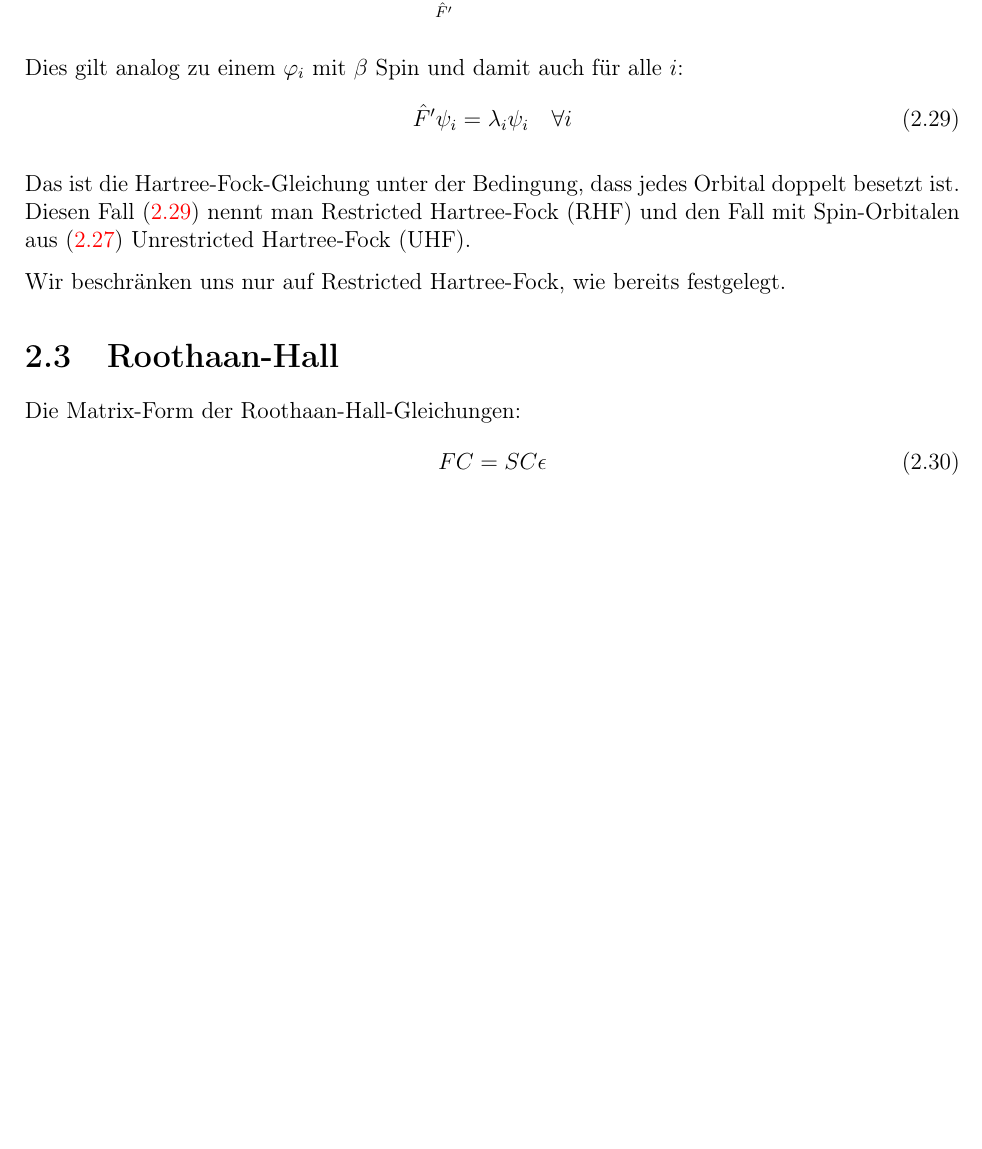
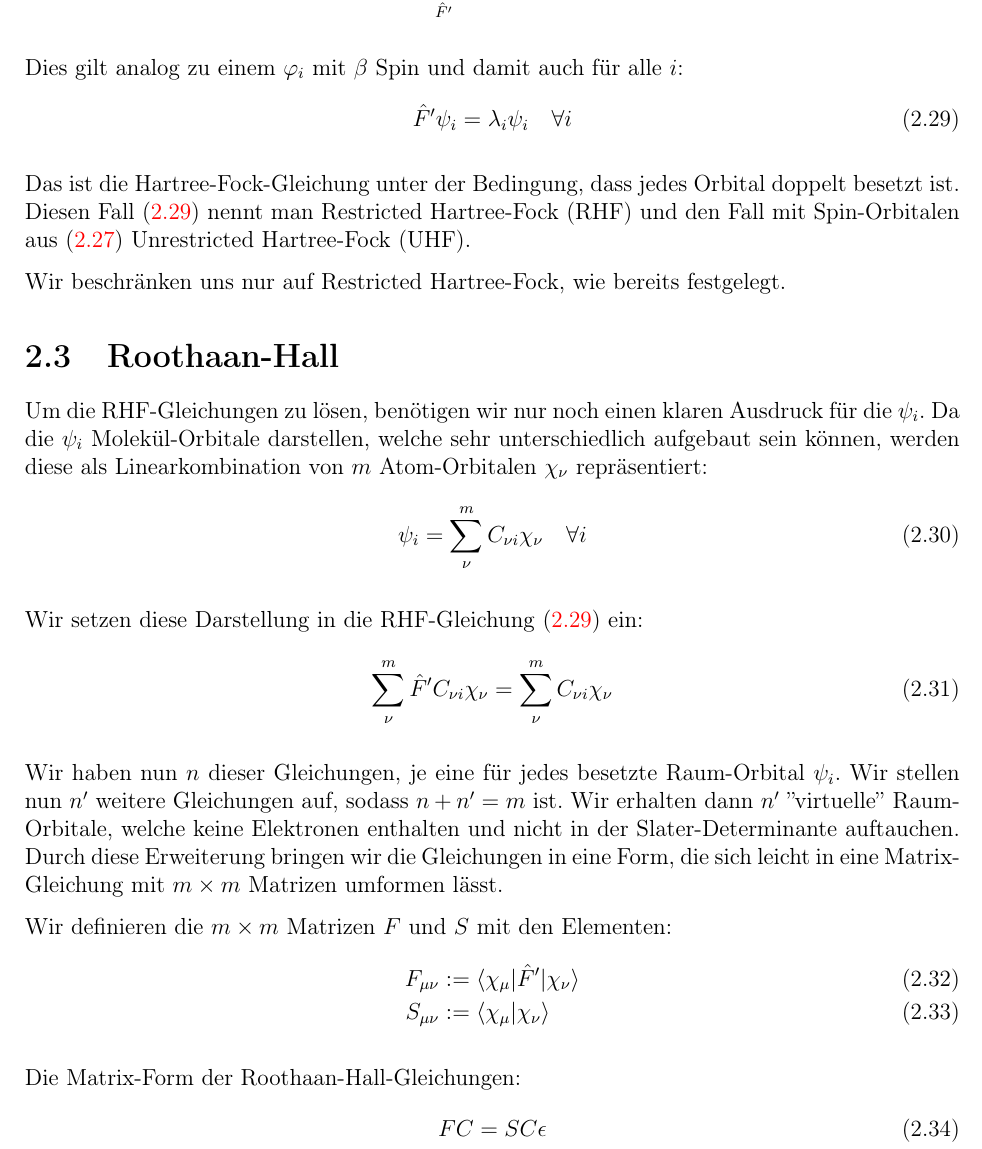
Before and after one commit to rigby132/bachelor, a LaTeX document (main.tex, which reads sections/hf.tex): part of page 13 of 16, cut so that both start at the same text, the shorter picture padded with empty space. Compiled offline with pdfLaTeX.

Commit message:
roothaan eq basics

```diff
--- a/sections/hf.tex
+++ b/sections/hf.tex
@@ -324,6 +324,31 @@ den Fall mit Spin\-/Orbitalen aus \cref{UHF} Unrestricted Hartree\-/Fock (UHF).
 Wir beschränken uns nur auf Restricted Hartree\-/Fock, wie bereits festgelegt.
 
 \section{Roothaan-Hall}
+Um die RHF\-/Gleichungen zu lösen, benötigen wir nur noch einen klaren Ausdruck für die $\psi_i$.
+Da die $\psi_i$ Molekül\-/Orbitale darstellen, welche sehr unterschiedlich aufgebaut sein können,
+werden diese als Linearkombination von $m$ Atom\-/Orbitalen $\chi_\nu$ repräsentiert:
+\begin{equation}
+  \psi_i = \sum_\nu^m C_{\nu i} \chi_\nu \quad \forall i
+\end{equation}
+
+Wir setzen diese Darstellung in die RHF\-/Gleichung \cref{RHF} ein:
+\begin{equation}
+  \sum_\nu^m \hat{F}' C_{\nu i} \chi_\nu = \sum_\nu^m C_{\nu i} \chi_\nu
+\end{equation}
+
+Wir haben nun $n$ dieser Gleichungen, je eine für jedes besetzte Raum\-/Orbital $\psi_i$.
+Wir stellen nun $n'$ weitere Gleichungen auf, sodass $n + n' = m$ ist.
+Wir erhalten dann $n'$ ''virtuelle'' Raum\-/Orbitale, welche keine Elektronen enthalten und
+nicht in der Slater\-/Determinante auftauchen.
+Durch diese Erweiterung bringen wir die Gleichungen in eine Form,
+die sich leicht in eine Matrix\-/Gleichung mit $m\times m$ Matrizen umformen lässt.
+
+Wir definieren die $m\times m$ Matrizen $F$ und $S$ mit den Elementen:
+\begin{align}
+  F_{\mu \nu} &:= \langle \chi_\mu \vert \hat{F}' \vert \chi_\nu \rangle\\
+  S_{\mu \nu} &:= \langle \chi_\mu \vert \chi_\nu \rangle
+\end{align}
+
 Die Matrix\-/Form der Roothaan\-/Hall\-/Gleichungen:
 \begin{equation} \label{roothaan_mtx}
   FC = SC\epsilon
```
